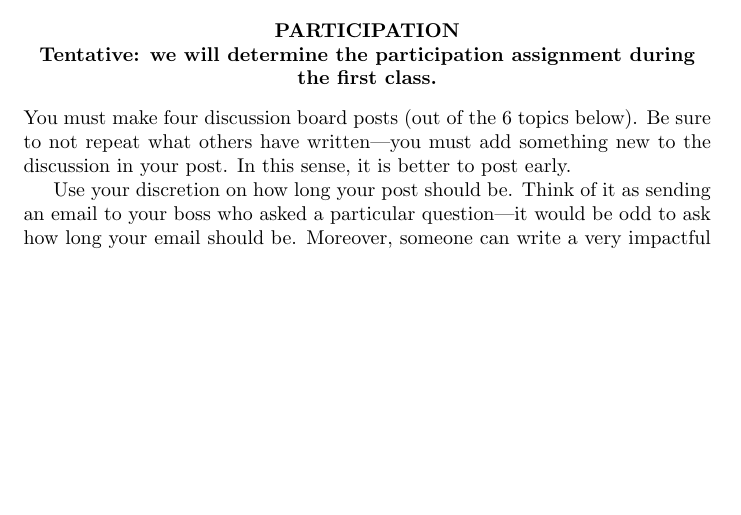
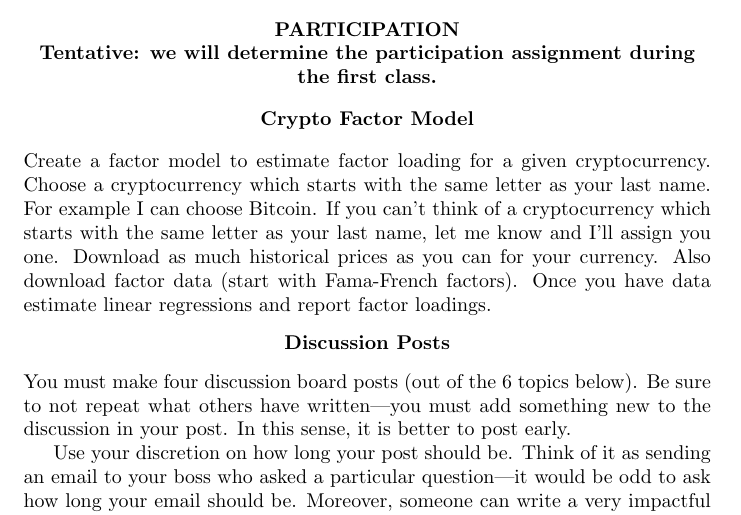
Before and after one commit to Matt-Brigida/fin_341_syllabus, a LaTeX document (fin_341_syllabus.tex): part of page 2 of 4 before the commit and part of page 2 of 5 after it, cut so that both start at the same text, the shorter picture padded with empty space. Compiled offline with pdfLaTeX.

Commit message:
starting crypto project

```diff
--- a/fin_341_syllabus.tex
+++ b/fin_341_syllabus.tex
@@ -79,6 +79,13 @@ There will be three exams (two during the semester and a final exam). No make-up
 \begin{center}
   {\bf PARTICIPATION}\\
     {\bf Tentative: we will determine the participation assignment during the first class.}
+\end{center}
+\begin{center}
+  {\bf Crypto Factor Model}\\
+\end{center}
+Create a factor model to estimate factor loading for a given cryptocurrency.  Choose a cryptocurrency which starts with the same letter as your last name.  For example I can choose Bitcoin.  If you can't think of a cryptocurrency which starts with the same letter as your last name, let me know and I'll assign you one.  Download as much historical prices as you can for your currency.  Also download factor data (start with Fama-French factors).  Once you have data estimate linear regressions and report factor loadings.
+\begin{center}
+  {\bf Discussion Posts}\\
 \end{center}
 % You are expected to attend class and participate in the discussion.
 You must make four discussion board posts (out of the 6 topics below).  Be sure to not repeat what others have written---you must add something new to the discussion in your post.  In this sense, it is better to post early.
```
Also changed, not shown: fin_341_syllabus.pdf.
